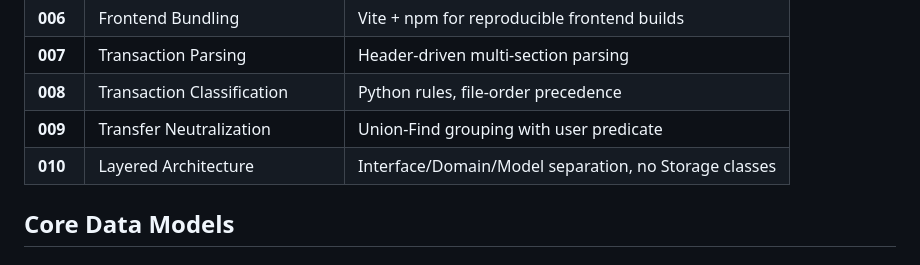
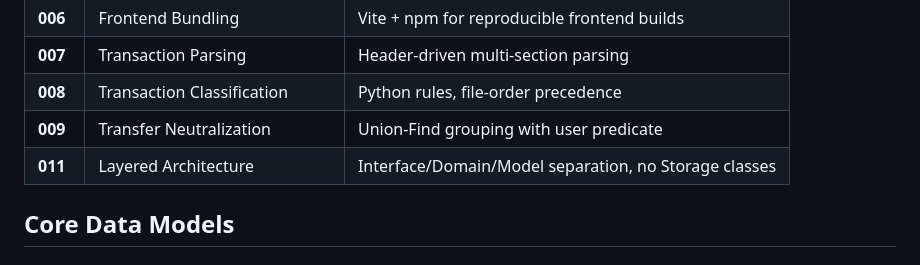
Before and after one commit to HeinrichHartmann/Penny, a Markdown page: CONTEXT.md, the part around the change. Rendered like a GitHub page.

```diff
--- a/CONTEXT.md
+++ b/CONTEXT.md
@@ -104,7 +104,7 @@ Native macOS app bundle provides:
 | **007** | Transaction Parsing | Header-driven multi-section parsing |
 | **008** | Transaction Classification | Python rules, file-order precedence |
 | **009** | Transfer Neutralization | Union-Find grouping with user predicate |
-| **010** | Layered Architecture | Interface/Domain/Model separation, no Storage classes |
+| **011** | Layered Architecture | Interface/Domain/Model separation, no Storage classes |
 
 ## Core Data Models
 
```
Also changed, not shown: ADR/011-Layered-Architecture.md (renamed from ADR/ADR-010-layered-architecture.md, +1 -1 lines).
